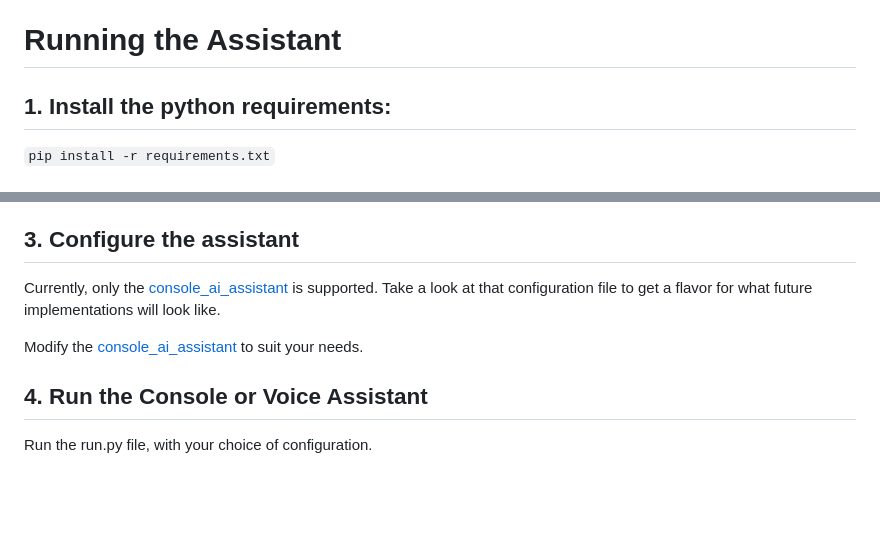
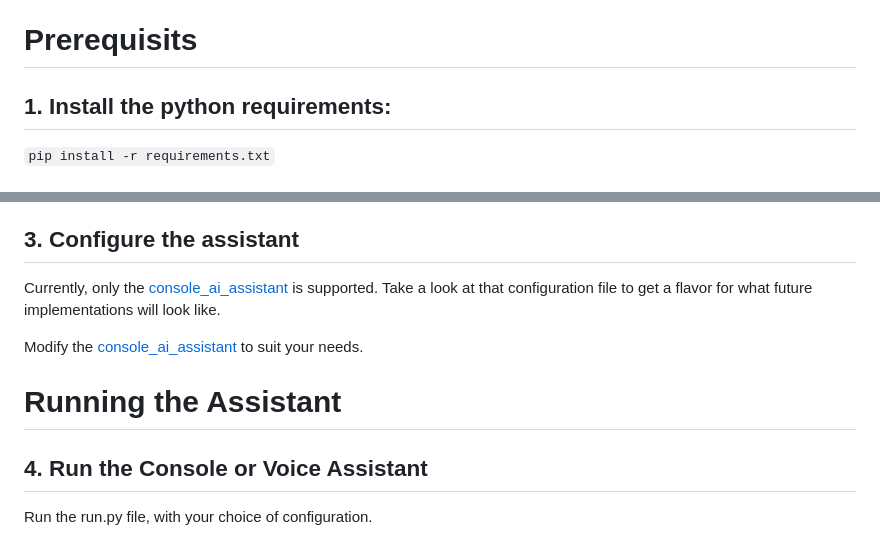
Before and after one commit to aronweiler/assistant, a Markdown page: README.md, 2 parts joined by grey strips. Drawn GitHub-style; blank space fills up the shorter version.

```diff
--- a/README.md
+++ b/README.md
@@ -17,7 +17,7 @@ An intelligent assistant.  This is a work in progress.
 - ☑️ Generic Tooling (a.k.a. on-demand tools)
 - ☑️ API Discovery and Calling
 
-# Running the Assistant
+# Prerequisits
 
 ## 1. Install the python requirements:
 
@@ -72,6 +72,8 @@ Currently, only the [console_ai_assistant](configurations\console_configs\consol
 
 Modify the [console_ai_assistant](configurations\console_configs\console_ai_assistant.json) to suit your needs.
 
+# Running the Assistant
+
 ## 4. Run the Console or Voice Assistant
 Run the run.py file, with your choice of configuration.
 
```
